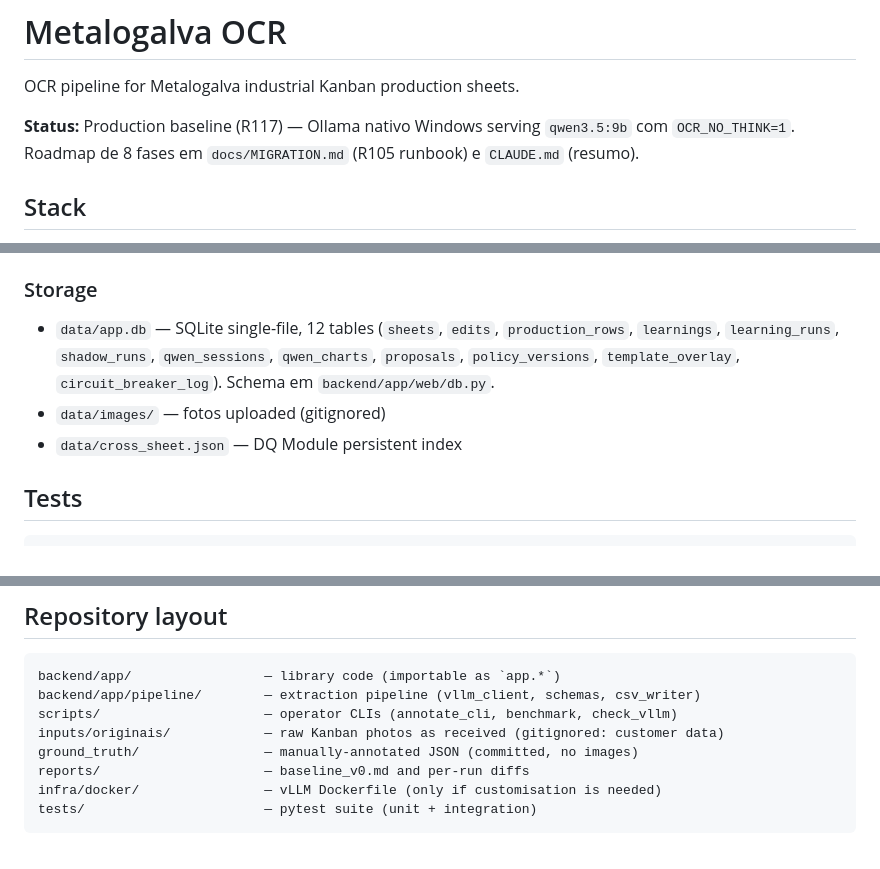
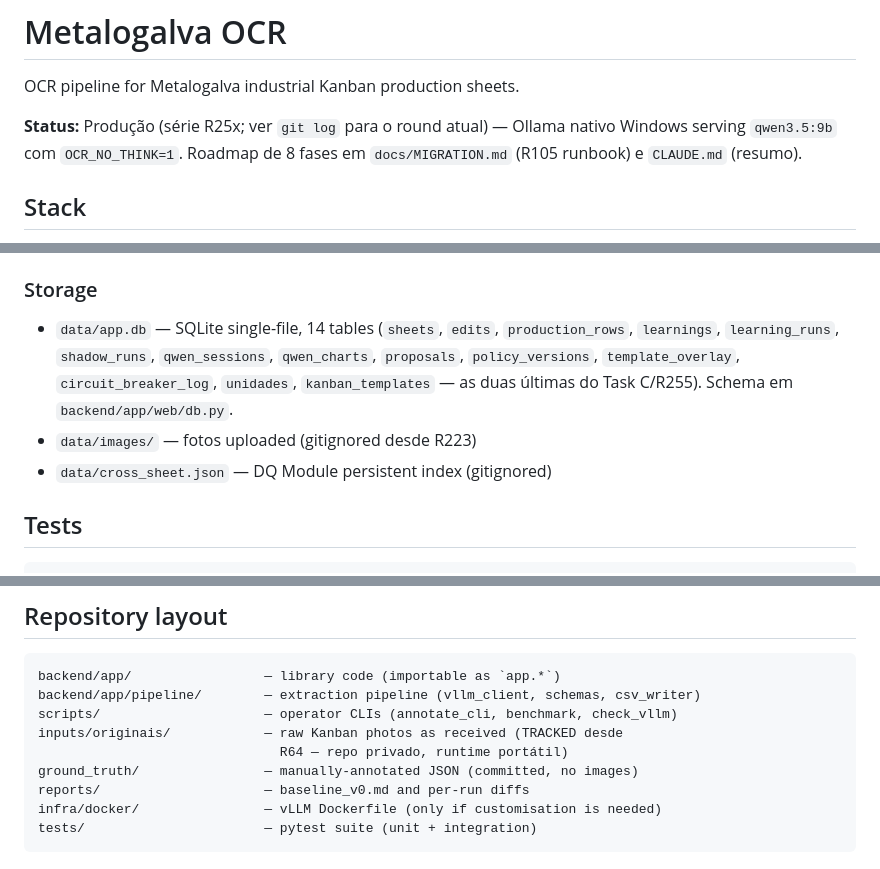
Before and after one commit to nikuframedia-svg/ocr, a Markdown page: README.md, 3 parts joined by grey strips. Drawn GitHub-style.

Commit message:
R257f: README/docs verdadeiros — status, 14 tabelas, inputs tracked, setup
- README status dizia 'R117' com HEAD em R255+ → aponta para git log
- '12 tables' → 14 (faltavam unidades e kanban_templates do Task C/R255)
- claim FALSO 'inputs/originais gitignored: customer data' — 32 fotos estão
  deliberadamente TRACKED desde R64 (repo privado, runtime portátil);
  documentar o contrário escondia a exposição real do histórico
- MIGRATION_SETUP referia requirements.txt inexistente → pip install -e .

Co-Authored-By: Claude Fable 5 <noreply@anthropic.com>

```diff
--- a/README.md
+++ b/README.md
@@ -2,9 +2,10 @@
 
 OCR pipeline for Metalogalva industrial Kanban production sheets.
 
-**Status:** Production baseline (R117) — Ollama nativo Windows
-serving `qwen3.5:9b` com `OCR_NO_THINK=1`. Roadmap de 8 fases em
-`docs/MIGRATION.md` (R105 runbook) e `CLAUDE.md` (resumo).
+**Status:** Produção (série R25x; ver `git log` para o round atual) —
+Ollama nativo Windows serving `qwen3.5:9b` com `OCR_NO_THINK=1`.
+Roadmap de 8 fases em `docs/MIGRATION.md` (R105 runbook) e
+`CLAUDE.md` (resumo).
 
 ## Stack
 
@@ -97,13 +98,14 @@ Ver `backend/app/web/main.py` para detalhe. Rotas core: `/capture`,
 
 ### Storage
 
-- `data/app.db` — SQLite single-file, 12 tables (`sheets`, `edits`,
+- `data/app.db` — SQLite single-file, 14 tables (`sheets`, `edits`,
   `production_rows`, `learnings`, `learning_runs`, `shadow_runs`,
   `qwen_sessions`, `qwen_charts`, `proposals`, `policy_versions`,
-  `template_overlay`, `circuit_breaker_log`). Schema em
+  `template_overlay`, `circuit_breaker_log`, `unidades`,
+  `kanban_templates` — as duas últimas do Task C/R255). Schema em
   `backend/app/web/db.py`.
-- `data/images/` — fotos uploaded (gitignored)
-- `data/cross_sheet.json` — DQ Module persistent index
+- `data/images/` — fotos uploaded (gitignored desde R223)
+- `data/cross_sheet.json` — DQ Module persistent index (gitignored)
 
 ## Tests
 
@@ -120,7 +122,8 @@ Coverage threshold is enforced at 70% on `backend/app/`.
 backend/app/                 — library code (importable as `app.*`)
 backend/app/pipeline/        — extraction pipeline (vllm_client, schemas, csv_writer)
 scripts/                     — operator CLIs (annotate_cli, benchmark, check_vllm)
-inputs/originais/            — raw Kanban photos as received (gitignored: customer data)
+inputs/originais/            — raw Kanban photos as received (TRACKED desde
+                               R64 — repo privado, runtime portátil)
 ground_truth/                — manually-annotated JSON (committed, no images)
 reports/                     — baseline_v0.md and per-run diffs
 infra/docker/                — vLLM Dockerfile (only if customisation is needed)
```
Also changed, not shown: docs/MIGRATION_SETUP.md (+3 -5 lines).
